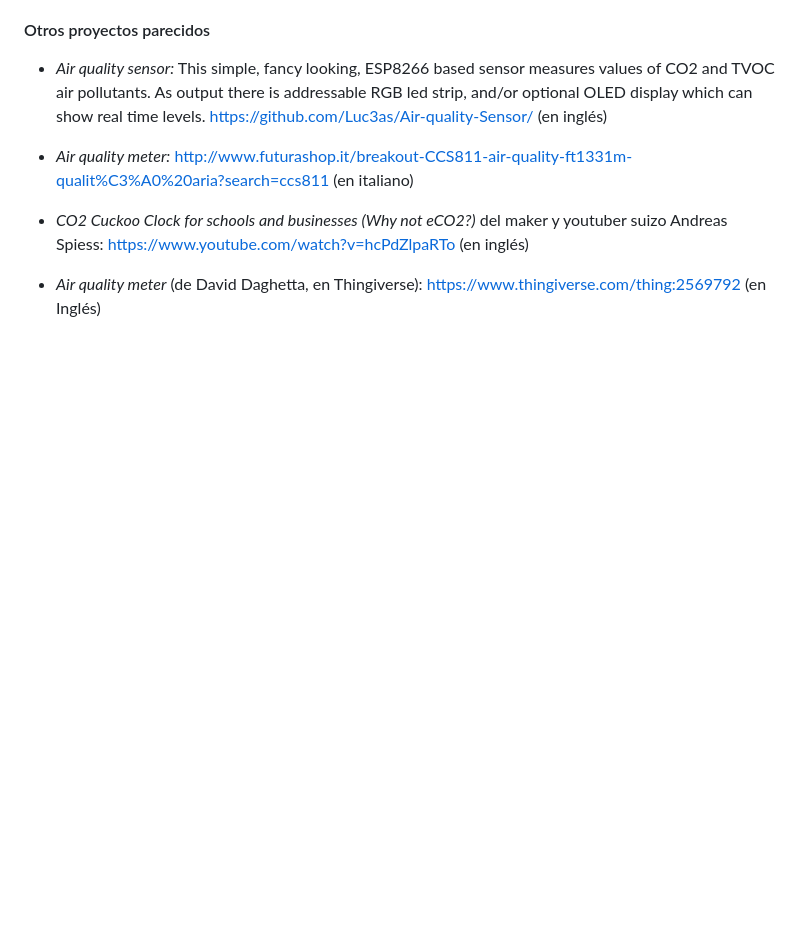
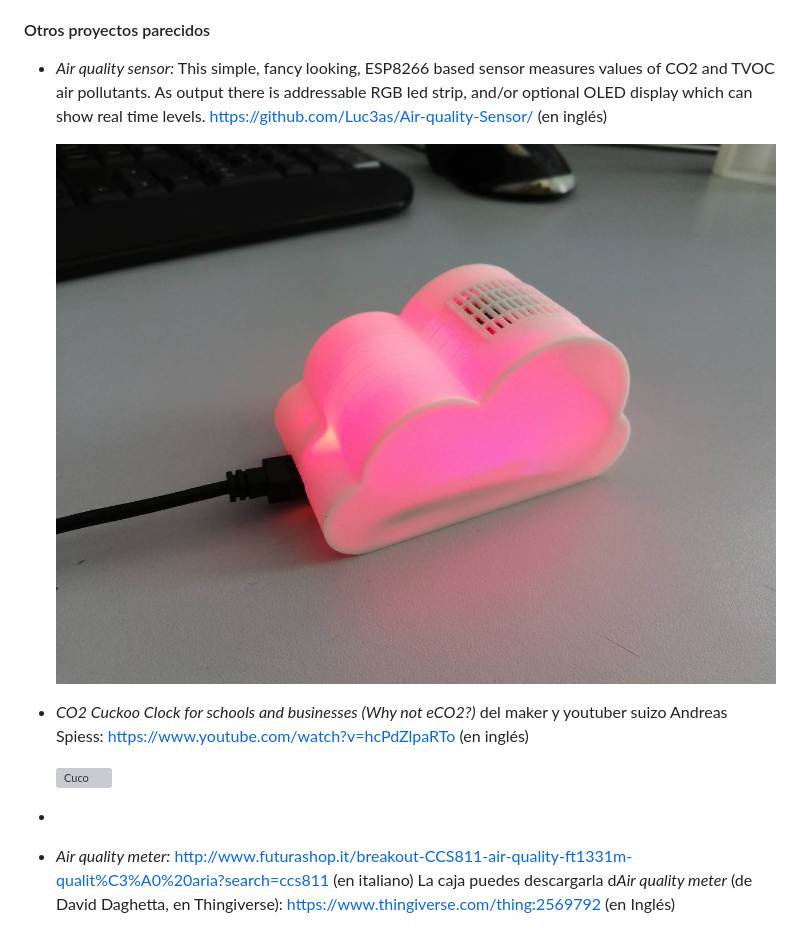
Before and after one commit to miguelangelcasanova/codos, a Markdown page: README.md, the part around the change. Rendered like a GitHub page; pictures changed too: img/nube.jpg (added); blank space fills up the shorter version; grey boxes are pictures that could not be loaded.

```diff
--- a/README.md
+++ b/README.md
@@ -204,11 +204,15 @@ https://es.aliexpress.com/item/32946106807.html?srcSns=org.telegram.messenger&sp
 
 - *Air quality sensor:* This simple, fancy looking, ESP8266 based sensor measures values of CO2 and TVOC air pollutants. As output there is addressable RGB led strip, and/or optional OLED display which can show real time levels. https://github.com/Luc3as/Air-quality-Sensor/ (en inglés)
 
-- *Air quality meter:* http://www.futurashop.it/breakout-CCS811-air-quality-ft1331m-qualit%C3%A0%20aria?search=ccs811 (en italiano)
+  ![Cuco](img/nube.jpg )
 
 - *CO2 Cuckoo Clock for schools and businesses (Why not eCO2?)* del maker y youtuber suizo Andreas Spiess:  https://www.youtube.com/watch?v=hcPdZlpaRTo (en inglés)
 
-- *Air quality meter* (de David Daghetta, en Thingiverse): https://www.thingiverse.com/thing:2569792 (en Inglés)
+  ![Cuco](img/cuckoo.png)
+
+-
+- *Air quality meter:* http://www.futurashop.it/breakout-CCS811-air-quality-ft1331m-qualit%C3%A0%20aria?search=ccs811 (en italiano)
+  La caja puedes descargarla d*Air quality meter* (de David Daghetta, en Thingiverse): https://www.thingiverse.com/thing:2569792 (en Inglés)
 
 ![CO2](img/f3ccdd27d2000e3f9255a7e3e2c48800_preview_card.jpg)
 
```
Also changed, not shown: 1 other file.
